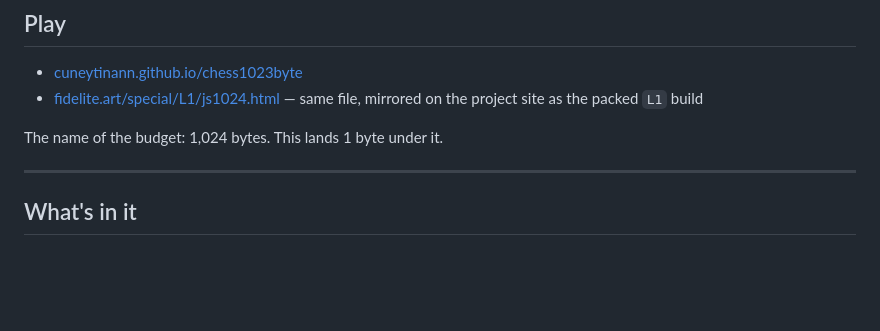
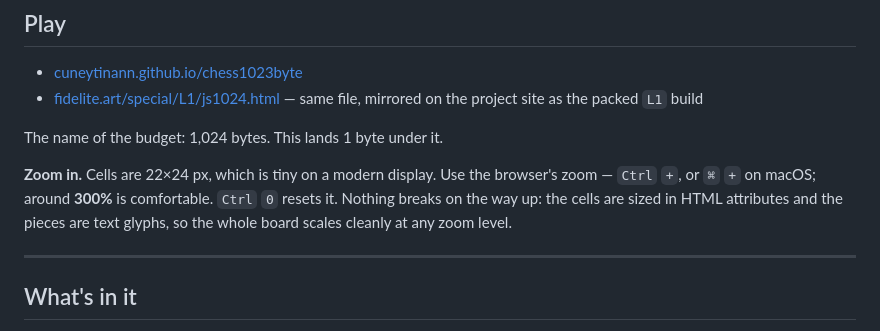
Before and after one commit to cuneytinann/chess1023byte, a Markdown page: README.md, the part around the change. Rendered like a GitHub page; blank space fills up the shorter version.

```diff
--- a/README.md
+++ b/README.md
@@ -10,6 +10,8 @@ Part of the [Golfstack](https://www.fidelite.art/) project.
 - [fidelite.art/special/L1/js1024.html](https://www.fidelite.art/special/L1/js1024.html) — same file, mirrored on the project site as the packed `L1` build
 
 The name of the budget: 1,024 bytes. This lands 1 byte under it.
+
+**Zoom in.** Cells are 22×24 px, which is tiny on a modern display. Use the browser's zoom — `Ctrl` `+`, or `⌘` `+` on macOS; around **300%** is comfortable. `Ctrl` `0` resets it. Nothing breaks on the way up: the cells are sized in HTML attributes and the pieces are text glyphs, so the whole board scales cleanly at any zoom level.
 
 ---
 
```
